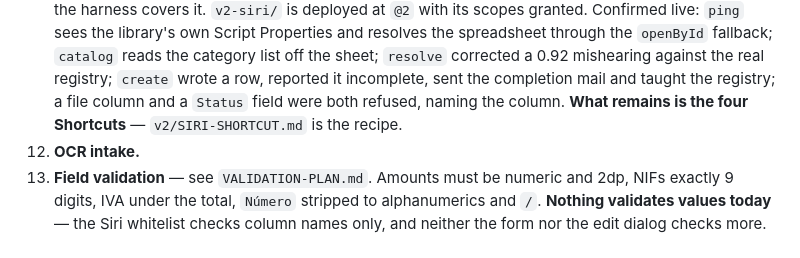
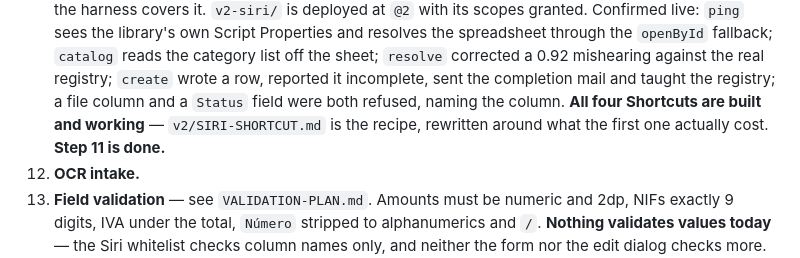
Before and after one commit to jackiepurplecat-max/form-launcher, a Markdown page: REBUILD-PLAN.md, the part around the change. Rendered like a GitHub page.

```diff
--- a/REBUILD-PLAN.md
+++ b/REBUILD-PLAN.md
@@ -1246,8 +1246,9 @@ Each step should leave the system working.
     list off the sheet; `resolve` corrected a 0.92 mishearing against the real
     registry; `create` wrote a row, reported it incomplete, sent the completion
     mail and taught the registry; a file column and a `Status` field were both
-    refused, naming the column. **What remains is the four Shortcuts** —
-    `v2/SIRI-SHORTCUT.md` is the recipe.
+    refused, naming the column. **All four Shortcuts are built and working** —
+    `v2/SIRI-SHORTCUT.md` is the recipe, rewritten around what the first one
+    actually cost. **Step 11 is done.**
 12. **OCR intake.**
 13. **Field validation** — see `VALIDATION-PLAN.md`. Amounts must be numeric and
     2dp, NIFs exactly 9 digits, IVA under the total, `Número` stripped to
```
Also changed, not shown: NEXT-SESSION.md (+38 -42 lines).
